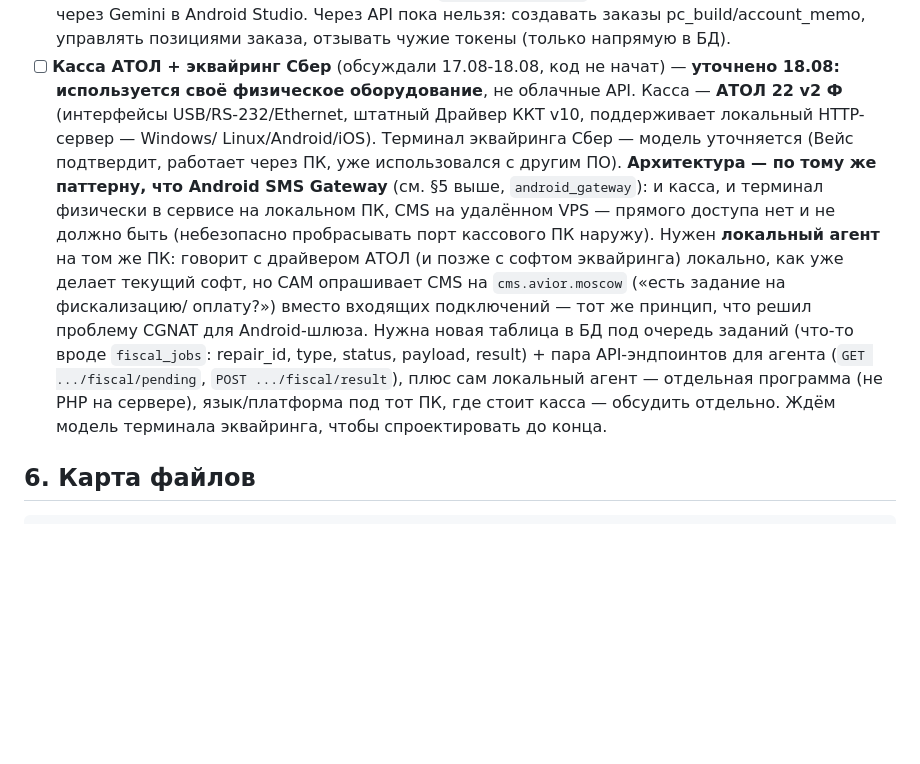
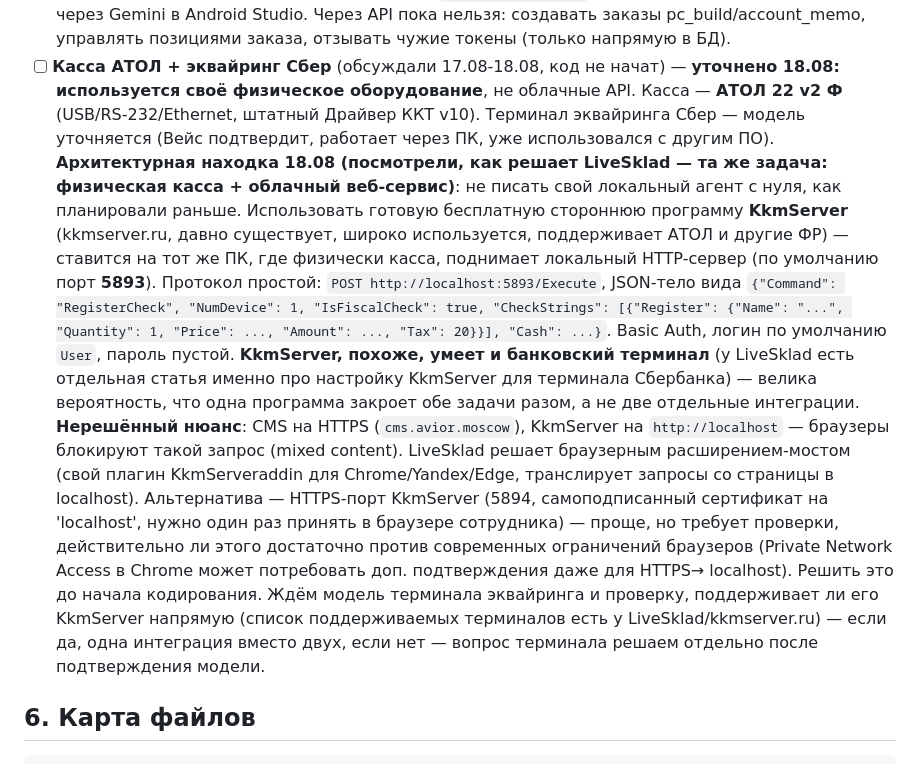
Before and after one commit to vahmedov-code/cms_avior, a Markdown page: PROJECT_STATE.md, the part around the change. Drawn GitHub-style; blank space fills up the shorter version.

Commit message:
docs: found KkmServer as ready-made local bridge (used by LiveSklad too) instead of custom polling agent — updates ATOL/Sber integration plan

```diff
--- a/PROJECT_STATE.md
+++ b/PROJECT_STATE.md
@@ -409,25 +409,38 @@ ENUM: repair/pc_build/account_memo; +поля квитанции — см. ни
 - [ ] Мобильное приложение Android — API готов (`docs/MOBILE_API.md`), само приложение Вейс собирает через Gemini в Android Studio. Через API пока нельзя: создавать заказы pc_build/account_memo, управлять позициями заказа, отзывать чужие токены (только напрямую в БД).
 - [ ] **Касса АТОЛ + эквайринг Сбер** (обсуждали 17.08-18.08, код не начат) —
   **уточнено 18.08: используется своё физическое оборудование**, не
-  облачные API. Касса — **АТОЛ 22 v2 Ф** (интерфейсы USB/RS-232/Ethernet,
-  штатный Драйвер ККТ v10, поддерживает локальный HTTP-сервер — Windows/
-  Linux/Android/iOS). Терминал эквайринга Сбер — модель уточняется
-  (Вейс подтвердит, работает через ПК, уже использовался с другим ПО).
-  **Архитектура — по тому же паттерну, что Android SMS Gateway** (см. §5
-  выше, `android_gateway`): и касса, и терминал физически в сервисе на
-  локальном ПК, CMS на удалённом VPS — прямого доступа нет и не должно
-  быть (небезопасно пробрасывать порт кассового ПК наружу). Нужен
-  **локальный агент** на том же ПК: говорит с драйвером АТОЛ (и позже
-  с софтом эквайринга) локально, как уже делает текущий софт, но САМ
-  опрашивает CMS на `cms.avior.moscow` («есть задание на фискализацию/
-  оплату?») вместо входящих подключений — тот же принцип, что решил
-  проблему CGNAT для Android-шлюза. Нужна новая таблица в БД под очередь
-  заданий (что-то вроде `fiscal_jobs`: repair_id, type, status, payload,
-  result) + пара API-эндпоинтов для агента (`GET .../fiscal/pending`,
-  `POST .../fiscal/result`), плюс сам локальный агент — отдельная
-  программа (не PHP на сервере), язык/платформа под тот ПК, где стоит
-  касса — обсудить отдельно. Ждём модель терминала эквайринга, чтобы
-  спроектировать до конца.
+  облачные API. Касса — **АТОЛ 22 v2 Ф** (USB/RS-232/Ethernet, штатный
+  Драйвер ККТ v10). Терминал эквайринга Сбер — модель уточняется (Вейс
+  подтвердит, работает через ПК, уже использовался с другим ПО).
+  **Архитектурная находка 18.08 (посмотрели, как решает LiveSklad —
+  та же задача: физическая касса + облачный веб-сервис)**: не писать
+  свой локальный агент с нуля, как планировали раньше. Использовать
+  готовую бесплатную стороннюю программу **KkmServer** (kkmserver.ru,
+  давно существует, широко используется, поддерживает АТОЛ и другие ФР)
+  — ставится на тот же ПК, где физически касса, поднимает локальный
+  HTTP-сервер (по умолчанию порт **5893**). Протокол простой: `POST
+  http://localhost:5893/Execute`, JSON-тело вида `{"Command":
+  "RegisterCheck", "NumDevice": 1, "IsFiscalCheck": true, "CheckStrings":
+  [{"Register": {"Name": "...", "Quantity": 1, "Price": ..., "Amount":
+  ..., "Tax": 20}}], "Cash": ...}`. Basic Auth, логин по умолчанию
+  `User`, пароль пустой. **KkmServer, похоже, умеет и банковский
+  терминал** (у LiveSklad есть отдельная статья именно про настройку
+  KkmServer для терминала Сбербанка) — велика вероятность, что одна
+  программа закроет обе задачи разом, а не две отдельные интеграции.
+  **Нерешённый нюанс**: CMS на HTTPS (`cms.avior.moscow`), KkmServer на
+  `http://localhost` — браузеры блокируют такой запрос (mixed content).
+  LiveSklad решает браузерным расширением-мостом (свой плагин
+  KkmServeraddin для Chrome/Yandex/Edge, транслирует запросы со страницы
+  в localhost). Альтернатива — HTTPS-порт KkmServer (5894, самоподписанный
+  сертификат на 'localhost', нужно один раз принять в браузере
+  сотрудника) — проще, но требует проверки, действительно ли этого
+  достаточно против современных ограничений браузеров (Private Network
+  Access в Chrome может потребовать доп. подтверждения даже для HTTPS→
+  localhost). Решить это до начала кодирования. Ждём модель терминала
+  эквайринга и проверку, поддерживает ли его KkmServer напрямую (список
+  поддерживаемых терминалов есть у LiveSklad/kkmserver.ru) — если да,
+  одна интеграция вместо двух, если нет — вопрос терминала решаем
+  отдельно после подтверждения модели.
 
 ## 6. Карта файлов
 
```
